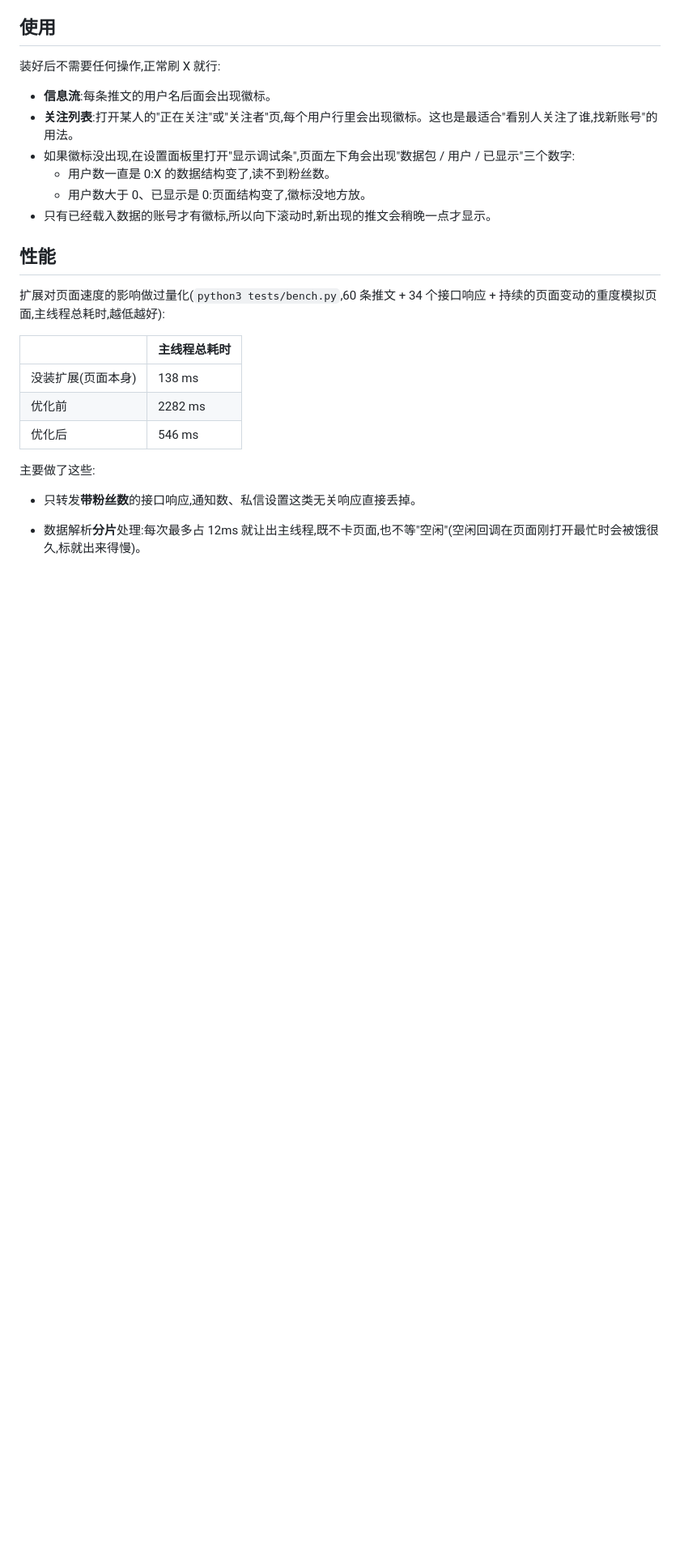
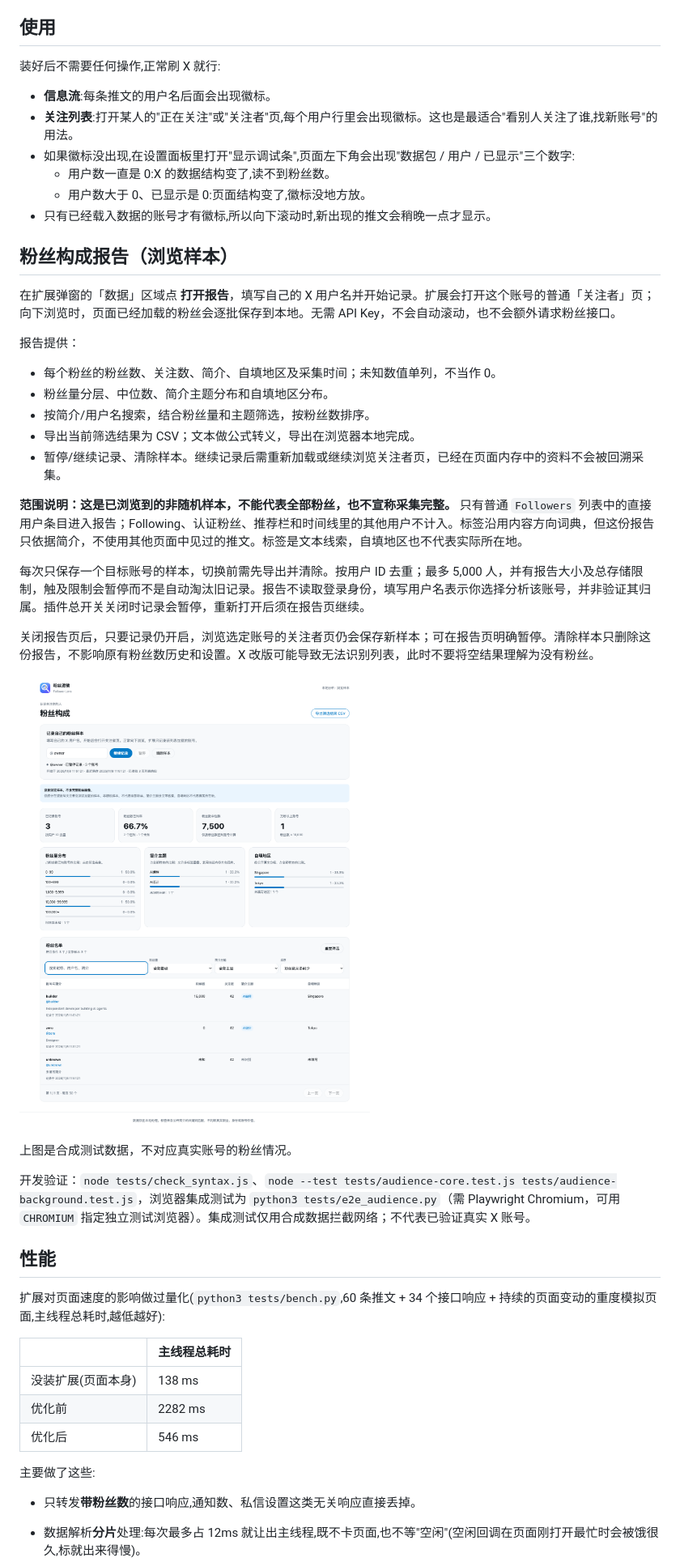
Before and after one commit to yaohongan/x-follower-lens, a Markdown page: README.md, the part around one of its changes. Shown at 81% size. GitHub-like rendering; pictures changed too: docs/audience-report-sample.png (added); blank space fills up the shorter version.

Commit message:
feat: add local follower audience sample reports

```diff
--- a/README.md
+++ b/README.md
@@ -169,6 +169,30 @@ Andy L ✓ @AndyL5cc · 1小时  [9284 粉丝]
   - 用户数大于 0、已显示是 0:页面结构变了,徽标没地方放。
 - 只有已经载入数据的账号才有徽标,所以向下滚动时,新出现的推文会稍晚一点才显示。
 
+## 粉丝构成报告（浏览样本）
+
+在扩展弹窗的「数据」区域点 **打开报告**，填写自己的 X 用户名并开始记录。扩展会打开这个账号的普通「关注者」页；向下浏览时，页面已经加载的粉丝会逐批保存到本地。无需 API Key，不会自动滚动，也不会额外请求粉丝接口。
+
+报告提供：
+
+- 每个粉丝的粉丝数、关注数、简介、自填地区及采集时间；未知数值单列，不当作 0。
+- 粉丝量分层、中位数、简介主题分布和自填地区分布。
+- 按简介/用户名搜索，结合粉丝量和主题筛选，按粉丝数排序。
+- 导出当前筛选结果为 CSV；文本做公式转义，导出在浏览器本地完成。
+- 暂停/继续记录、清除样本。继续记录后需重新加载或继续浏览关注者页，已经在页面内存中的资料不会被回溯采集。
+
+**范围说明：这是已浏览到的非随机样本，不能代表全部粉丝，也不宣称采集完整。** 只有普通 `Followers` 列表中的直接用户条目进入报告；Following、认证粉丝、推荐栏和时间线里的其他用户不计入。标签沿用内容方向词典，但这份报告只依据简介，不使用其他页面中见过的推文。标签是文本线索，自填地区也不代表实际所在地。
+
+每次只保存一个目标账号的样本，切换前需先导出并清除。按用户 ID 去重；最多 5,000 人，并有报告大小及总存储限制，触及限制会暂停而不是自动淘汰旧记录。报告不读取登录身份，填写用户名表示你选择分析该账号，并非验证其归属。插件总开关关闭时记录会暂停，重新打开后须在报告页继续。
+
+关闭报告页后，只要记录仍开启，浏览选定账号的关注者页仍会保存新样本；可在报告页明确暂停。清除样本只删除这份报告，不影响原有粉丝数历史和设置。X 改版可能导致无法识别列表，此时不要将空结果理解为没有粉丝。
+
+![粉丝构成报告，图中全部为合成测试数据](docs/audience-report-sample.png)
+
+上图是合成测试数据，不对应真实账号的粉丝情况。
+
+开发验证：`node tests/check_syntax.js`、`node --test tests/audience-core.test.js tests/audience-background.test.js`，浏览器集成测试为 `python3 tests/e2e_audience.py`（需 Playwright Chromium，可用 `CHROMIUM` 指定独立测试浏览器）。集成测试仅用合成数据拦截网络；不代表已验证真实 X 账号。
+
 ## 性能
 
 扩展对页面速度的影响做过量化(`python3 tests/bench.py`,60 条推文 + 34 个接口响应 + 持续的页面变动的重度模拟页面,主线程总耗时,越低越好):
```
Also changed, not shown: other parts of README.md (+1 -1 lines), PRIVACY.md (+4 -1 lines), 14 other files.
